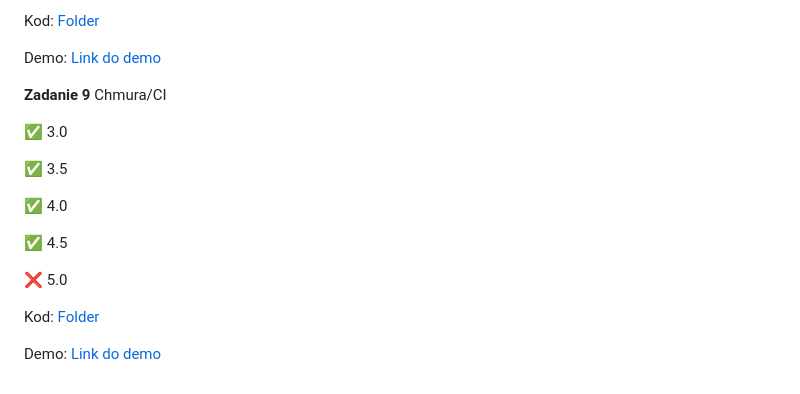
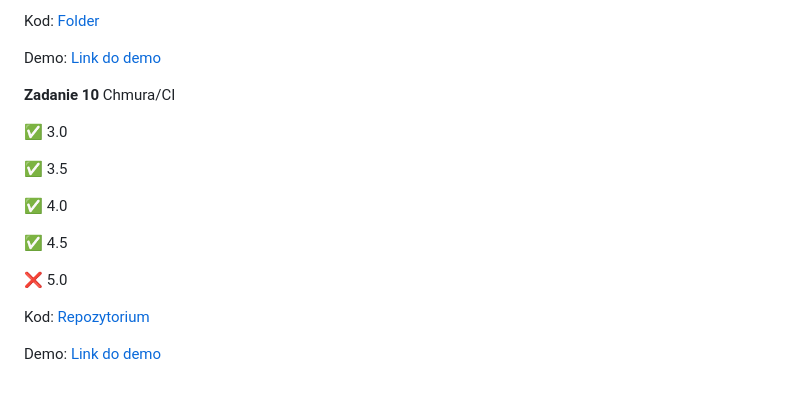
Before and after one commit to mmikusx/E-biznes, a Markdown page: README.md, the part around the change. GitHub-like rendering.

```diff
--- a/README.md
+++ b/README.md
@@ -161,7 +161,7 @@ Kod: [Folder](https://github.com/mmikusx/E-biznes/tree/main/Zadanie9)
 
 Demo: [Link do demo](https://github.com/mmikusx/E-biznes/blob/main/demos/Zadanie%209.md)
 
-**Zadanie 9** Chmura/CI
+**Zadanie 10** Chmura/CI
 
 :white_check_mark: 3.0
 
@@ -173,6 +173,6 @@ Demo: [Link do demo](https://github.com/mmikusx/E-biznes/blob/main/demos/Zadanie
 
 :x: 5.0
 
-Kod: [Folder](https://github.com/mmikusx/Zadanie10)
+Kod: [Repozytorium](https://github.com/mmikusx/Zadanie10)
 
 Demo: [Link do demo](https://github.com/mmikusx/E-biznes/blob/main/demos/Zadanie%2010.md)
```
